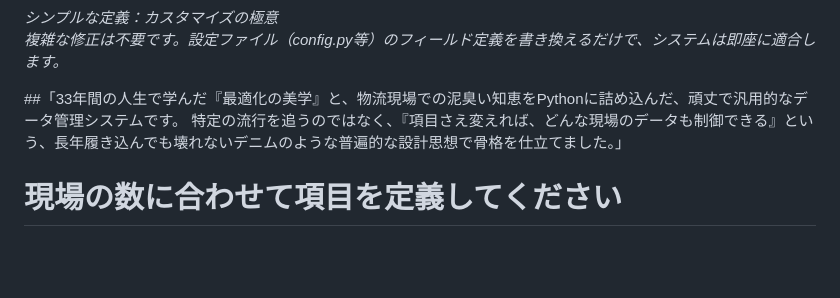
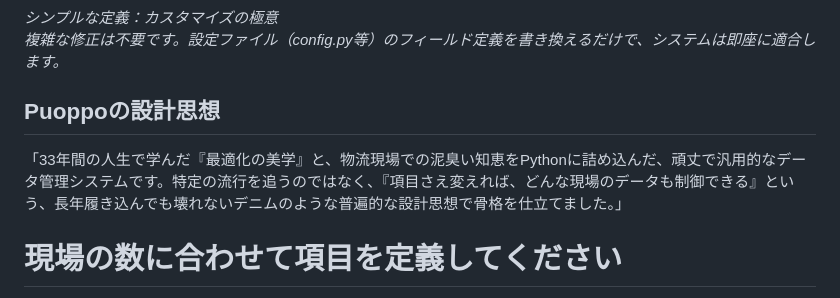
Before and after one commit to tosane932/puoppo_app, a Markdown page: README.md, the part around the change. Drawn GitHub-style; blank space fills up the shorter version.

```diff
--- a/README.md
+++ b/README.md
@@ -44,8 +44,10 @@ Puoppoは、以下の設定を書き換えるだけで、即座に業種特化
 *シンプルな定義：カスタマイズの極意
 複雑な修正は不要です。設定ファイル（config.py等）のフィールド定義を書き換えるだけで、システムは即座に適合します。*
 
-##「33年間の人生で学んだ『最適化の美学』と、物流現場での泥臭い知恵をPythonに詰め込んだ、頑丈で汎用的なデータ管理システムです。
-特定の流行を追うのではなく、『項目さえ変えれば、どんな現場のデータも制御できる』という、長年履き込んでも壊れないデニムのような普遍的な設計思想で骨格を仕立てました。」
+## Puoppoの設計思想
+
+「33年間の人生で学んだ『最適化の美学』と、物流現場での泥臭い知恵をPythonに詰め込んだ、頑丈で汎用的なデータ管理システムです。特定の流行を追うのではなく、『項目さえ変えれば、どんな現場のデータも制御できる』という、長年履き込んでも壊れないデニムのような普遍的な設計思想で骨格を仕立てました。」
+
 
 # 現場の数に合わせて項目を定義してください
 FIELDS = {
```
